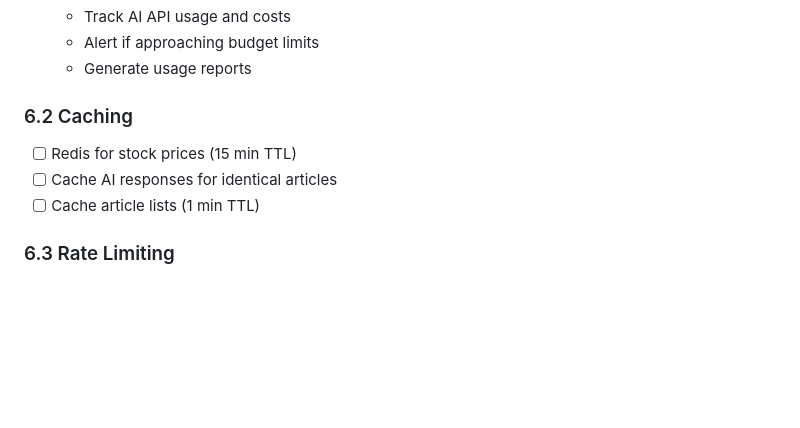
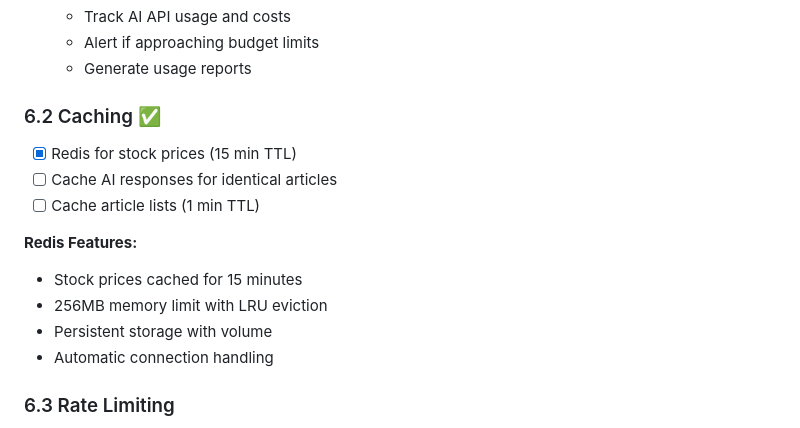
Before and after one commit to Hack-a-tons/BIAZ-Finance, a Markdown page: TODO.md, the part around the change. Drawn GitHub-style; blank space fills up the shorter version.

Commit message:
Mark Redis caching as complete

```diff
--- a/TODO.md
+++ b/TODO.md
@@ -188,10 +188,16 @@ curl https://api.news.biaz.hurated.com/v1/articles/art_1761408223432
   - Alert if approaching budget limits
   - Generate usage reports
 
-### 6.2 Caching
-- [ ] Redis for stock prices (15 min TTL)
+### 6.2 Caching ✅
+- [x] Redis for stock prices (15 min TTL)
 - [ ] Cache AI responses for identical articles
 - [ ] Cache article lists (1 min TTL)
+
+**Redis Features:**
+- Stock prices cached for 15 minutes
+- 256MB memory limit with LRU eviction
+- Persistent storage with volume
+- Automatic connection handling
 
 ### 6.3 Rate Limiting
 - [ ] Limit `/articles/ingest` to 10/hour per IP
```
